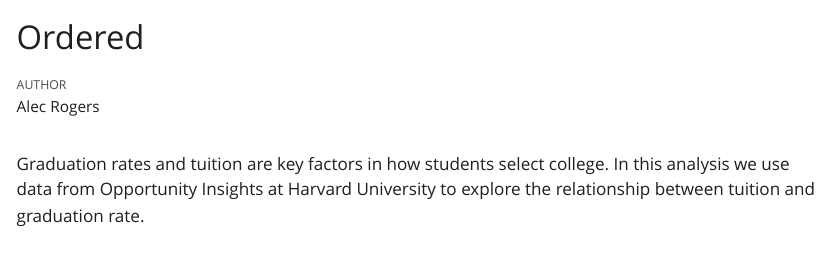
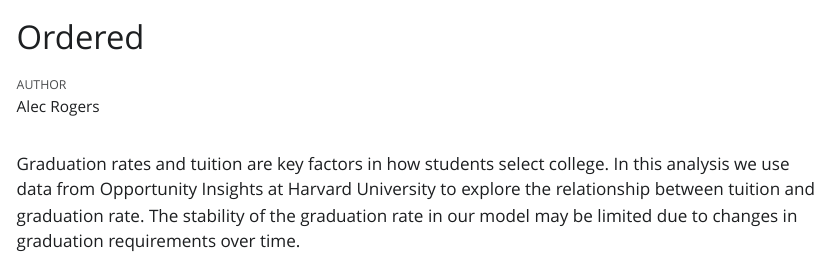
Before and after one commit to ptweeet/ordered, a Quarto document (ordered.qmd): the page in a window 1100 px wide, from its top. The pictures show the output file ordered.html that the author committed with the source, opened offline; Quarto's library style sheets are replaced by a plain one without menus.

Commit message:
justice section completed

````diff
--- a/ordered.qmd
+++ b/ordered.qmd
@@ -13,4 +13,4 @@ library(tidyverse)
 library(primer.data)
 ```
 
-Graduation rates and tuition are key factors in how students select college. In this analysis we use data from Opportunity Insights at Harvard University to explore the relationship between tuition and graduation rate.
+Graduation rates and tuition are key factors in how students select college. In this analysis we use data from Opportunity Insights at Harvard University to explore the relationship between tuition and graduation rate. The stability of the graduation rate in our model may be limited due to changes in graduation requirements over time.
````
Also changed, not shown: ordered.html.
